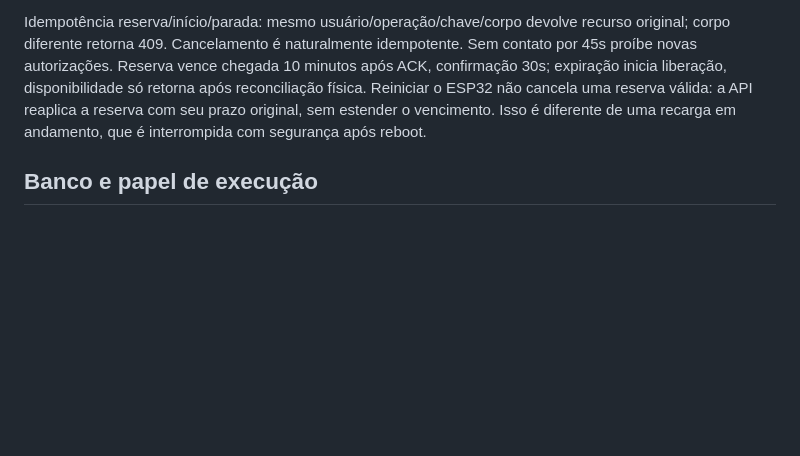
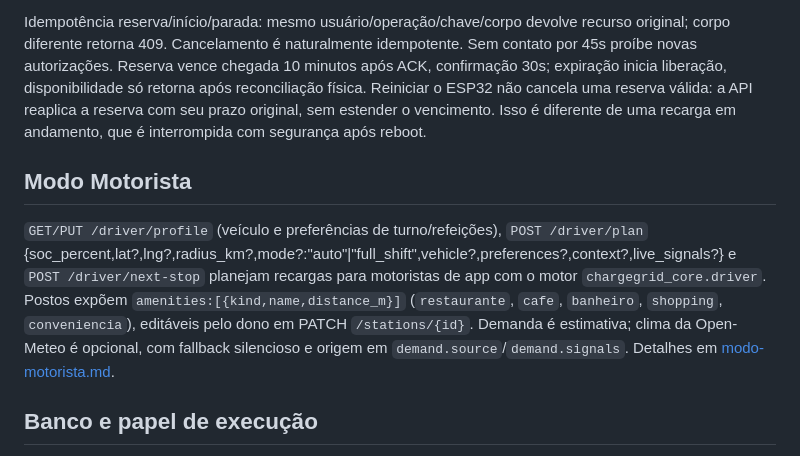
Before and after one commit to DJLIMA1/FIAP-ChargeGridApp-GS1-2026, a Markdown page: docs/api.md, the part around the change. GitHub-like rendering; blank space fills up the shorter version.

Commit message:
Document driver mode algorithm, API and limitations

```diff
--- a/docs/api.md
+++ b/docs/api.md
@@ -43,6 +43,10 @@ GET `/coupons` filtro station_id; POST {code,description,discount_percent,statio
 
 Idempotência reserva/início/parada: mesmo usuário/operação/chave/corpo devolve recurso original; corpo diferente retorna 409. Cancelamento é naturalmente idempotente. Sem contato por 45s proíbe novas autorizações. Reserva vence chegada 10 minutos após ACK, confirmação 30s; expiração inicia liberação, disponibilidade só retorna após reconciliação física. Reiniciar o ESP32 não cancela uma reserva válida: a API reaplica a reserva com seu prazo original, sem estender o vencimento. Isso é diferente de uma recarga em andamento, que é interrompida com segurança após reboot.
 
+## Modo Motorista
+
+`GET/PUT /driver/profile` (veículo e preferências de turno/refeições), `POST /driver/plan` {soc_percent,lat?,lng?,radius_km?,mode?:"auto"|"full_shift",vehicle?,preferences?,context?,live_signals?} e `POST /driver/next-stop` planejam recargas para motoristas de app com o motor `chargegrid_core.driver`. Postos expõem `amenities:[{kind,name,distance_m}]` (`restaurante`, `cafe`, `banheiro`, `shopping`, `conveniencia`), editáveis pelo dono em PATCH `/stations/{id}`. Demanda é estimativa; clima da Open-Meteo é opcional, com fallback silencioso e origem em `demand.source`/`demand.signals`. Detalhes em [modo-motorista.md](modo-motorista.md).
+
 ## Banco e papel de execução
 
 Migrações usam `MIGRATION_DATABASE_URL`, uma conexão administrativa direta. A aplicação usa `DATABASE_URL` pelo pooler em modo transação com prepared statements automáticos desativados. A migração cria o papel sem login `chargegrid_api`, remove acesso público e de `anon`/`authenticated`, ativa RLS e concede uma política somente ao papel da API. O administrador deve executar `GRANT chargegrid_api TO <usuario_sql_da_api>`; esse usuário não deve ser dono das tabelas nem ter `BYPASSRLS`. A Data API do schema deve permanecer desativada. Nunca conceder `chargegrid_api` aos papéis Supabase `anon` ou `authenticated`.
```
Also changed, not shown: docs/modo-motorista.md (added, +130 -0 lines).
